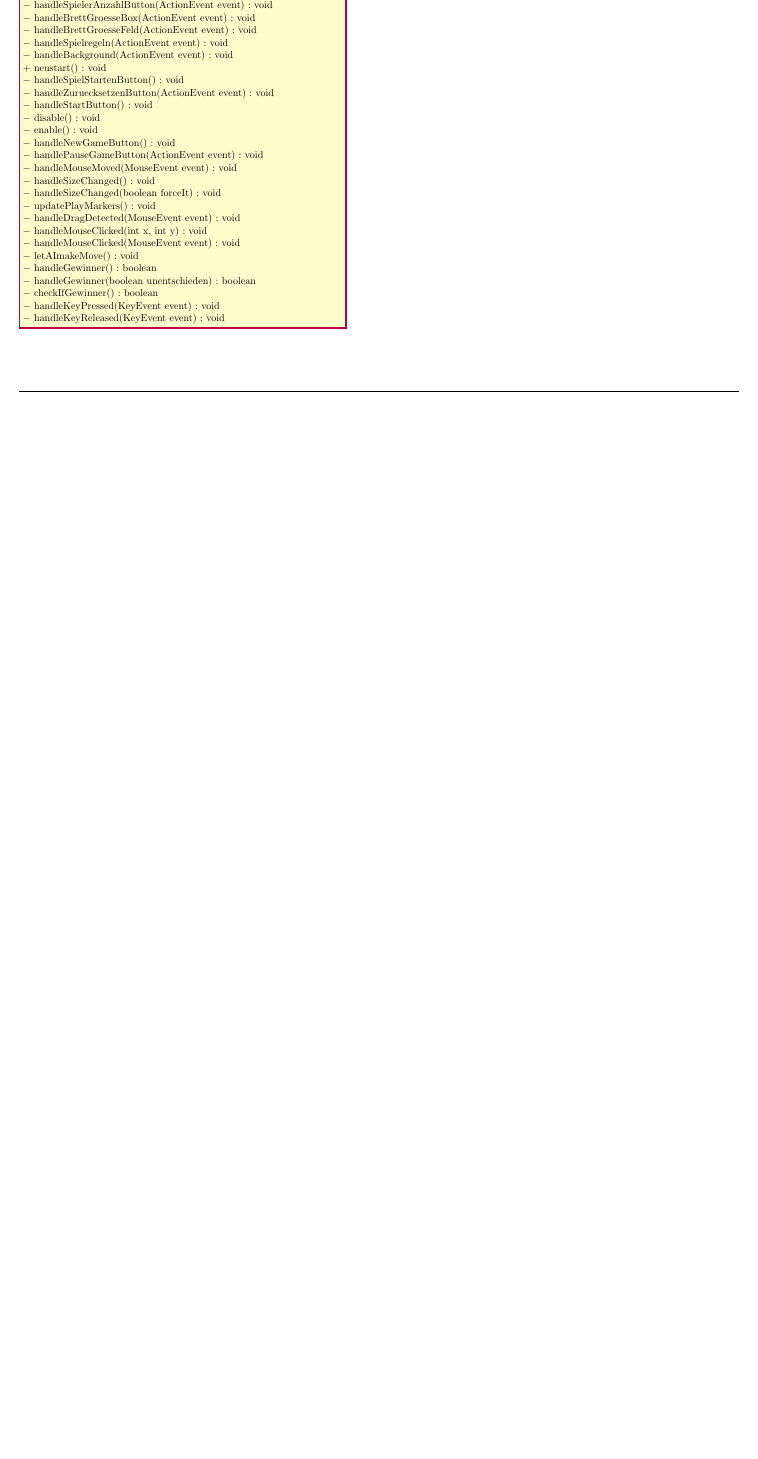
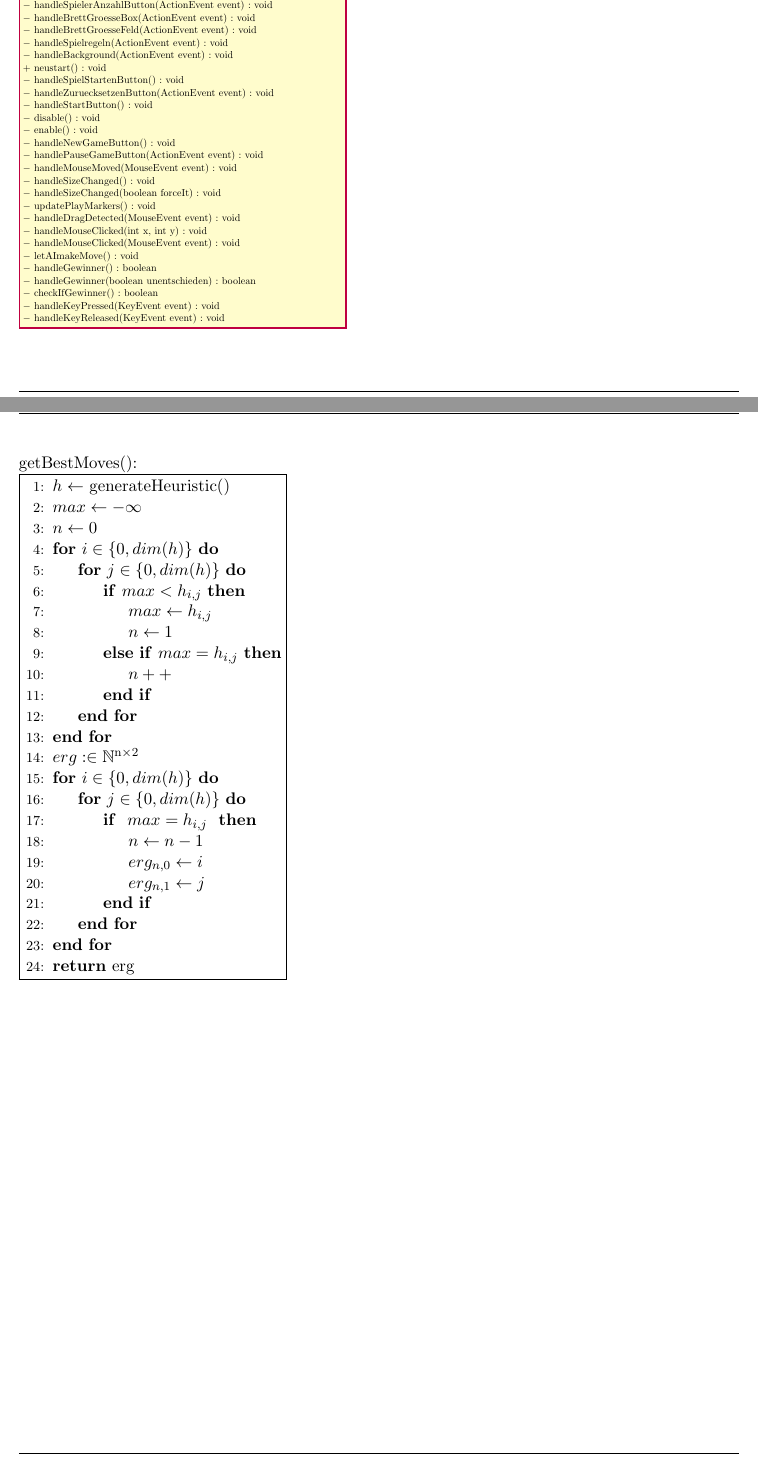
Before and after one commit to shigailowa/Gomoku, a LaTeX document (tex/foo.tex): part of page 4 of 4 before the commit and two parts of pages 4 and 5 of 5 after it, the two joined at a grey line, cut so that both start at the same text, the shorter picture padded with empty space. Compiled offline with pdfLaTeX.

Commit message:
pseudocode for getBestMoves()

```diff
--- a/tex/foo.tex
+++ b/tex/foo.tex
@@ -89,6 +89,12 @@
 % ------------------  edit Ueberschrift ---------------------
 \newcommand{\ueberschrift}{Dokumentation oder so} % TODO
 
+
+\usepackage{varwidth}
+\newcommand{\umrandet}[1]{\pbox{\textwidth}{\boxed{\text{#1}}}}
+
+\newcommand{\aGreatFramedBox}[1]{\fbox{\begin{varwidth}{\textwidth}#1\end{varwidth}}\ignorespacesafterend}
+\newcommand{\umramt}[1]{\begin{minipage}{\widthof{\aGreatFramedBox{#1}}}\aGreatFramedBox{#1}\ignorespacesafterend\end{minipage}\ignorespacesafterend}
 
 \usepackage{pgf-umlcd}
 % variables to tweak appearance of uml stuff
@@ -334,4 +340,38 @@
 
 
 
+
+
+	\begin{wrapfigure}{L}{\textwidth}
+		getBestMoves():\\
+		\umramt{\begin{varwidth}{\textwidth}
+			\begin{algorithmic}[1]
+				\State $h\leftarrow$ generateHeuristic()
+				\State $max \leftarrow-\infty$
+				\State $n\leftarrow 0$
+				\For{$i \in \{0, dim(h)\} $}
+					\For{$j \in \{0, dim(h)\} $}
+						\If{$max < h_{i, j}$}
+							\State $max \leftarrow h_{i, j}$
+							\State $n\leftarrow 1$
+						\ElsIf{$max=h_{i, j}$}
+							\State $n++$
+						\EndIf
+					\EndFor
+				\EndFor
+				\State $erg :\in {\mathbb{N}}^{\text{n}\times 2}$
+				\For{$i \in \{0, dim(h)\} $}
+					\For{$j \in \{0, dim(h)\} $}
+						\If{ $max = h_{i, j}$ }
+							\State 	$n \leftarrow n-1$
+							\State 	$erg_{n, 0}\leftarrow i$
+							\State 	$erg_{n, 1}\leftarrow j$
+						\EndIf
+					\EndFor
+				\EndFor
+				\State\Return erg
+			\end{algorithmic}
+		\end{varwidth}}%
+	\end{wrapfigure}
+
 \end{document}
```
Also changed, not shown: tex/foo.pdf, 2 other files.
